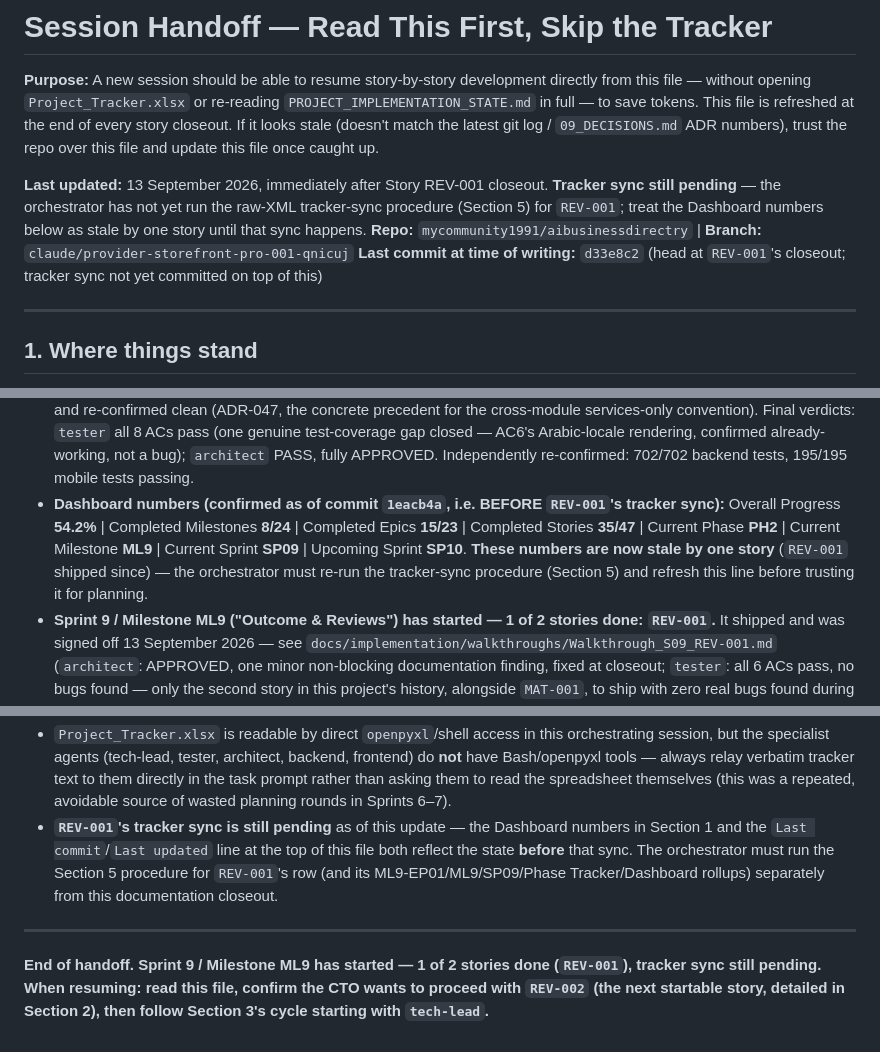
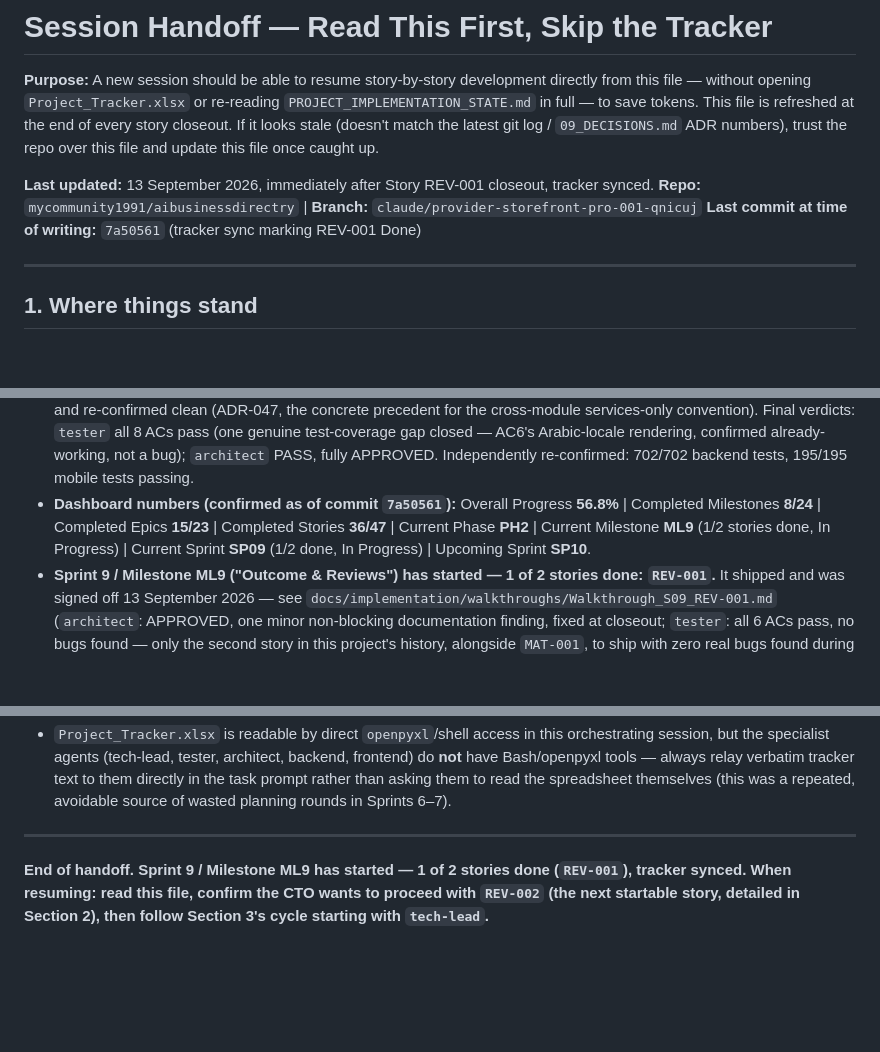
Before and after one commit to mycommunity1991/aibusinessdirectry, a Markdown page: docs/AI/SESSION_HANDOFF.md, 3 parts joined by grey strips. Rendered like a GitHub page; blank space fills up the shorter version.

Commit message:
docs: confirm tracker numbers in SESSION_HANDOFF.md post-REV-001-sync
REV-001's tracker sync (7a50561) is done; update the previously
flagged-as-pending Dashboard numbers and header to their confirmed
final values.

Co-Authored-By: Claude Sonnet 5 <noreply@anthropic.com>
Claude-Session: https://claude.ai/code/session_01MAg3bEPTDevTip5zp39mas

```diff
--- a/docs/AI/SESSION_HANDOFF.md
+++ b/docs/AI/SESSION_HANDOFF.md
@@ -6,12 +6,9 @@ in full — to save tokens. This file is refreshed at the end of every story clo
 stale (doesn't match the latest git log / `09_DECISIONS.md` ADR numbers), trust the repo over this
 file and update this file once caught up.
 
-**Last updated:** 13 September 2026, immediately after Story REV-001 closeout. **Tracker sync still pending** —
-the orchestrator has not yet run the raw-XML tracker-sync procedure (Section 5) for `REV-001`; treat the Dashboard
-numbers below as stale by one story until that sync happens.
+**Last updated:** 13 September 2026, immediately after Story REV-001 closeout, tracker synced.
 **Repo:** `mycommunity1991/aibusinessdirectry` | **Branch:** `claude/provider-storefront-pro-001-qnicuj`
-**Last commit at time of writing:** `d33e8c2` (head at `REV-001`'s closeout; tracker sync not yet committed on
-top of this)
+**Last commit at time of writing:** `7a50561` (tracker sync marking REV-001 Done)
 
 ---
 
@@ -31,11 +28,10 @@ top of this)
   for the cross-module services-only convention). Final verdicts: `tester` all 8 ACs pass (one genuine
   test-coverage gap closed — AC6's Arabic-locale rendering, confirmed already-working, not a bug); `architect`
   PASS, fully APPROVED. Independently re-confirmed: 702/702 backend tests, 195/195 mobile tests passing.
-- **Dashboard numbers (confirmed as of commit `1eacb4a`, i.e. BEFORE `REV-001`'s tracker sync):** Overall
-  Progress **54.2%** | Completed Milestones **8/24** | Completed Epics **15/23** | Completed Stories **35/47** |
-  Current Phase **PH2** | Current Milestone **ML9** | Current Sprint **SP09** | Upcoming Sprint **SP10**. **These
-  numbers are now stale by one story** (`REV-001` shipped since) — the orchestrator must re-run the tracker-sync
-  procedure (Section 5) and refresh this line before trusting it for planning.
+- **Dashboard numbers (confirmed as of commit `7a50561`):** Overall Progress **56.8%** | Completed Milestones
+  **8/24** | Completed Epics **15/23** | Completed Stories **36/47** | Current Phase **PH2** | Current Milestone
+  **ML9** (1/2 stories done, In Progress) | Current Sprint **SP09** (1/2 done, In Progress) | Upcoming Sprint
+  **SP10**.
 - **Sprint 9 / Milestone ML9 ("Outcome & Reviews") has started — 1 of 2 stories done: `REV-001`.** It shipped
   and was signed off 13 September 2026 — see `docs/implementation/walkthroughs/Walkthrough_S09_REV-001.md`
   (`architect`: APPROVED, one minor non-blocking documentation finding, fixed at closeout; `tester`: all 6 ACs
@@ -292,13 +288,8 @@ starts at **ADR-051**.
   specialist agents (tech-lead, tester, architect, backend, frontend) do **not** have Bash/openpyxl tools —
   always relay verbatim tracker text to them directly in the task prompt rather than asking them to read the
   spreadsheet themselves (this was a repeated, avoidable source of wasted planning rounds in Sprints 6–7).
-- **`REV-001`'s tracker sync is still pending** as of this update — the Dashboard numbers in Section 1 and the
-  `Last commit`/`Last updated` line at the top of this file both reflect the state **before** that sync. The
-  orchestrator must run the Section 5 procedure for `REV-001`'s row (and its ML9-EP01/ML9/SP09/Phase
-  Tracker/Dashboard rollups) separately from this documentation closeout.
-
 ---
 
-**End of handoff. Sprint 9 / Milestone ML9 has started — 1 of 2 stories done (`REV-001`), tracker sync still
-pending. When resuming: read this file, confirm the CTO wants to proceed with `REV-002` (the next startable
-story, detailed in Section 2), then follow Section 3's cycle starting with `tech-lead`.**
+**End of handoff. Sprint 9 / Milestone ML9 has started — 1 of 2 stories done (`REV-001`), tracker synced. When
+resuming: read this file, confirm the CTO wants to proceed with `REV-002` (the next startable story, detailed
+in Section 2), then follow Section 3's cycle starting with `tech-lead`.**
```
